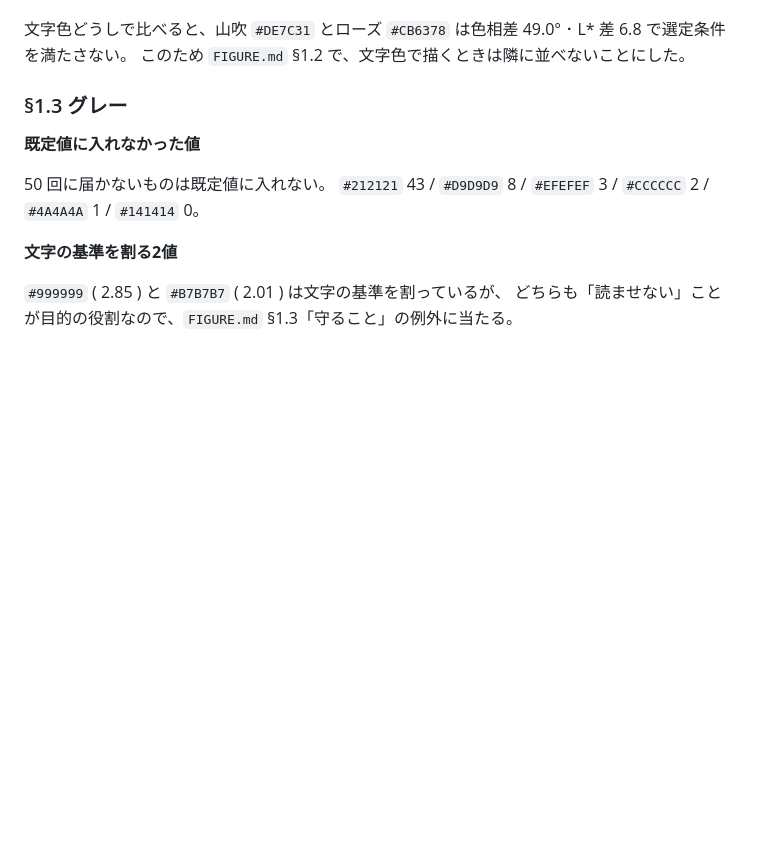
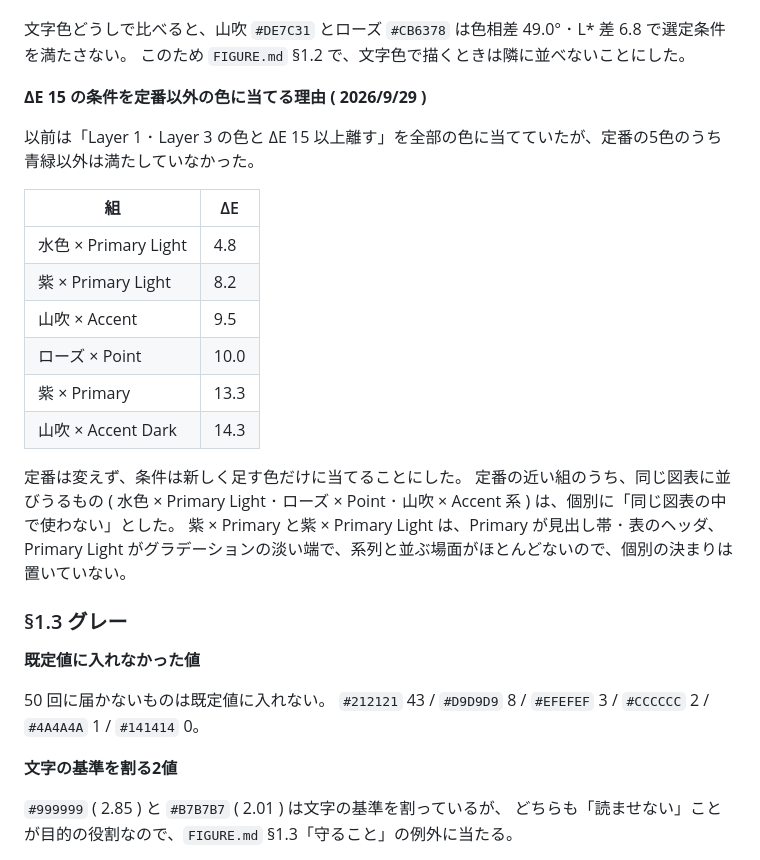
Before and after one commit to komorebi-tools/design-system, a Markdown page: RATIONALE.md, the part around the change. GitHub-like rendering; blank space fills up the shorter version.

```diff
--- a/RATIONALE.md
+++ b/RATIONALE.md
@@ -173,6 +173,23 @@ AA ( 文章 4.5 ) に合わせると、HTML では表の見出し ･ 系列名
 
 文字色どうしで比べると、山吹 `#DE7C31` とローズ `#CB6378` は色相差 49.0° ･ L\* 差 6.8 で選定条件を満たさない。
 このため `FIGURE.md` §1.2 で、文字色で描くときは隣に並べないことにした。
+
+**ΔE 15 の条件を定番以外の色に当てる理由 ( 2026/9/29 )**
+
+以前は「Layer 1 ･ Layer 3 の色と ΔE 15 以上離す」を全部の色に当てていたが、定番の5色のうち青緑以外は満たしていなかった。
+
+| 組 | ΔE |
+|---|---|
+| 水色 × Primary Light | 4.8 |
+| 紫 × Primary Light | 8.2 |
+| 山吹 × Accent | 9.5 |
+| ローズ × Point | 10.0 |
+| 紫 × Primary | 13.3 |
+| 山吹 × Accent Dark | 14.3 |
+
+定番は変えず、条件は新しく足す色だけに当てることにした。
+定番の近い組のうち、同じ図表に並びうるもの ( 水色 × Primary Light ･ ローズ × Point ･ 山吹 × Accent 系 ) は、個別に「同じ図表の中で使わない」とした。
+紫 × Primary と紫 × Primary Light は、Primary が見出し帯 ･ 表のヘッダ、Primary Light がグラデーションの淡い端で、系列と並ぶ場面がほとんどないので、個別の決まりは置いていない。
 
 ### §1.3 グレー
 
```
Also changed, not shown: FIGURE.md (+8 -3 lines).
